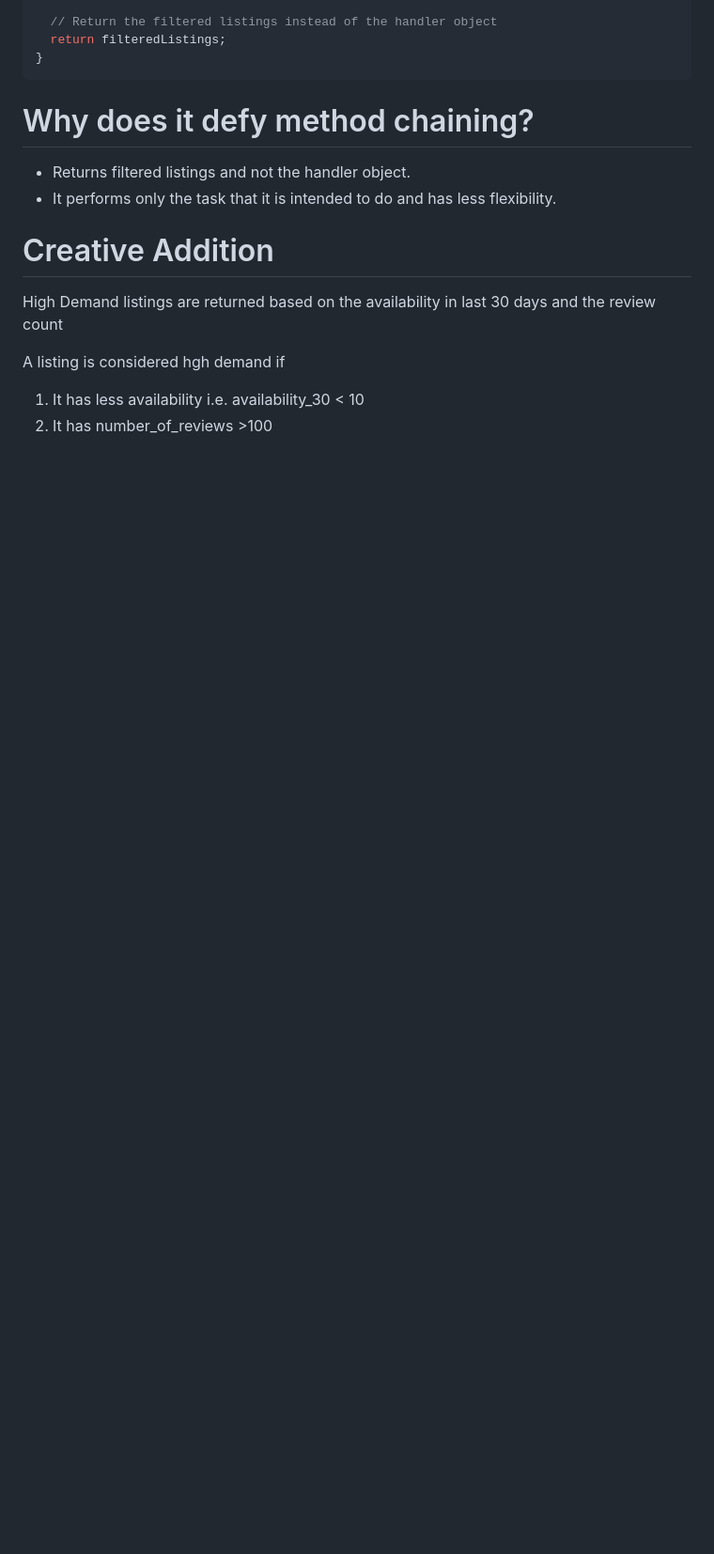
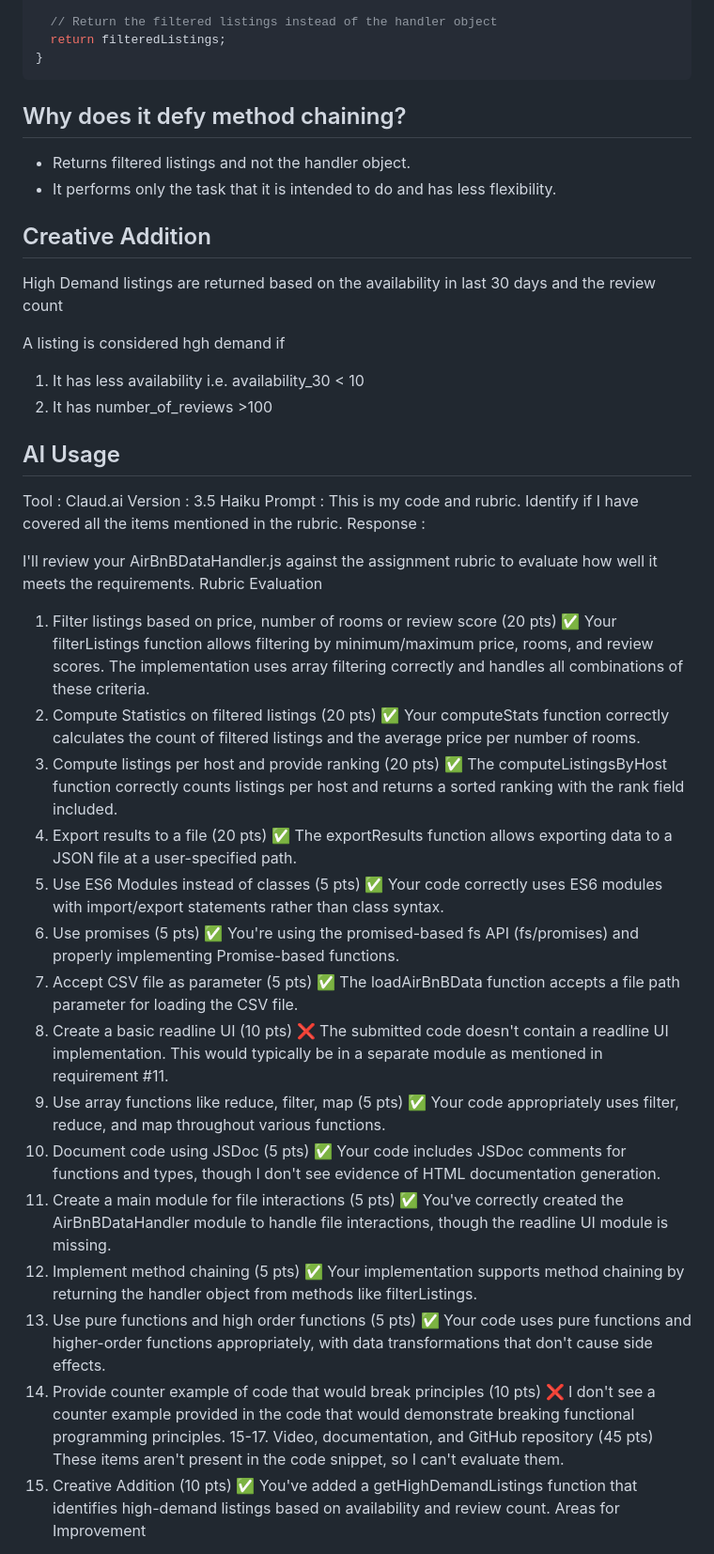
Before and after one commit to vinaldsz/Airbnb-functional-prgmg, a Markdown page: README.md, the part around the change printed below. Shown: that part at 94% size. Rendered like a GitHub page; blank space fills up the shorter version.

Commit message:
Updated AI Usage in readme

````diff
--- a/README.md
+++ b/README.md
@@ -145,15 +145,59 @@ function filterListings({
 }
 ```
 
-# Why does it defy method chaining?
+## Why does it defy method chaining?
 
 * Returns filtered listings and not the handler object.
 * It performs only the task that it is intended to do and has less flexibility.
 
-# Creative Addition
+## Creative Addition
 
 High Demand listings are returned based on the availability in last 30 days and the review count
 
 A listing is considered hgh demand if
 1. It has less availability i.e. availability_30 < 10
 2. It has number_of_reviews >100
+
+## AI Usage
+
+Tool : Claud.ai
+Version : 3.5 Haiku
+Prompt : This is my code and rubric. Identify if I have covered all the items mentioned in the rubric.
+Response :
+
+I'll review your AirBnBDataHandler.js against the assignment rubric to evaluate how well it meets the requirements.
+Rubric Evaluation
+1. Filter listings based on price, number of rooms or review score (20 pts)
+✅ Your filterListings function allows filtering by minimum/maximum price, rooms, and review scores. The implementation uses array filtering correctly and handles all combinations of these criteria.
+2. Compute Statistics on filtered listings (20 pts)
+✅ Your computeStats function correctly calculates the count of filtered listings and the average price per number of rooms.
+3. Compute listings per host and provide ranking (20 pts)
+✅ The computeListingsByHost function correctly counts listings per host and returns a sorted ranking with the rank field included.
+4. Export results to a file (20 pts)
+✅ The exportResults function allows exporting data to a JSON file at a user-specified path.
+5. Use ES6 Modules instead of classes (5 pts)
+✅ Your code correctly uses ES6 modules with import/export statements rather than class syntax.
+6. Use promises (5 pts)
+✅ You're using the promised-based fs API (fs/promises) and properly implementing Promise-based functions.
+7. Accept CSV file as parameter (5 pts)
+✅ The loadAirBnBData function accepts a file path parameter for loading the CSV file.
+8. Create a basic readline UI (10 pts)
+❌ The submitted code doesn't contain a readline UI implementation. This would typically be in a separate module as mentioned in requirement #11.
+9. Use array functions like reduce, filter, map (5 pts)
+✅ Your code appropriately uses filter, reduce, and map throughout various functions.
+10. Document code using JSDoc (5 pts)
+✅ Your code includes JSDoc comments for functions and types, though I don't see evidence of HTML documentation generation.
+11. Create a main module for file interactions (5 pts)
+✅ You've correctly created the AirBnBDataHandler module to handle file interactions, though the readline UI module is missing.
+12. Implement method chaining (5 pts)
+✅ Your implementation supports method chaining by returning the handler object from methods like filterListings.
+13. Use pure functions and high order functions (5 pts)
+✅ Your code uses pure functions and higher-order functions appropriately, with data transformations that don't cause side effects.
+14. Provide counter example of code that would break principles (10 pts)
+❌ I don't see a counter example provided in the code that would demonstrate breaking functional programming principles.
+15-17. Video, documentation, and GitHub repository (45 pts)
+These items aren't present in the code snippet, so I can't evaluate them.
+18. Creative Addition (10 pts)
+✅ You've added a getHighDemandListings function that identifies high-demand listings based on availability and review count.
+Areas for Improvement
+
````
Also changed, not shown: other parts of README.md (+17 -3 lines).
